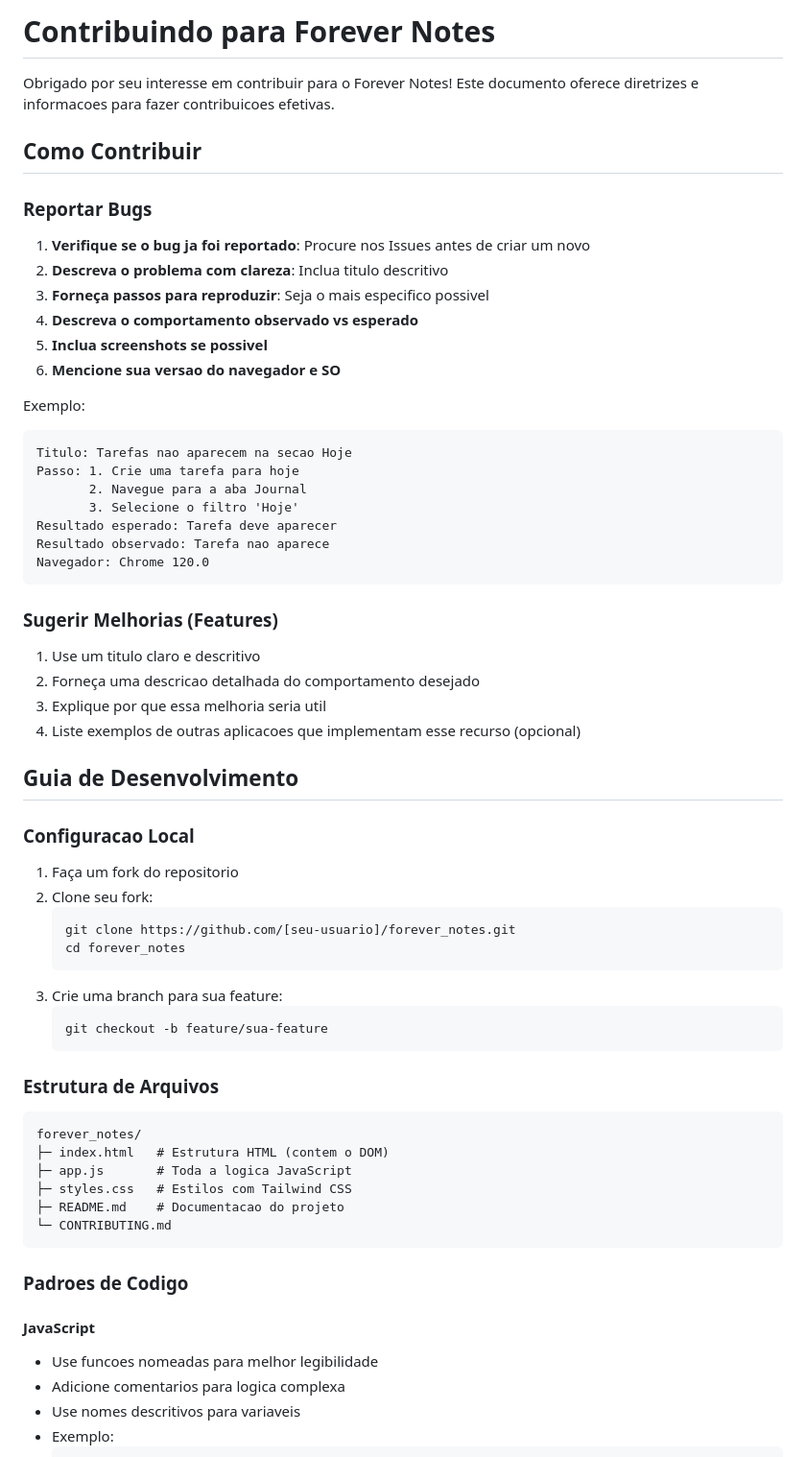
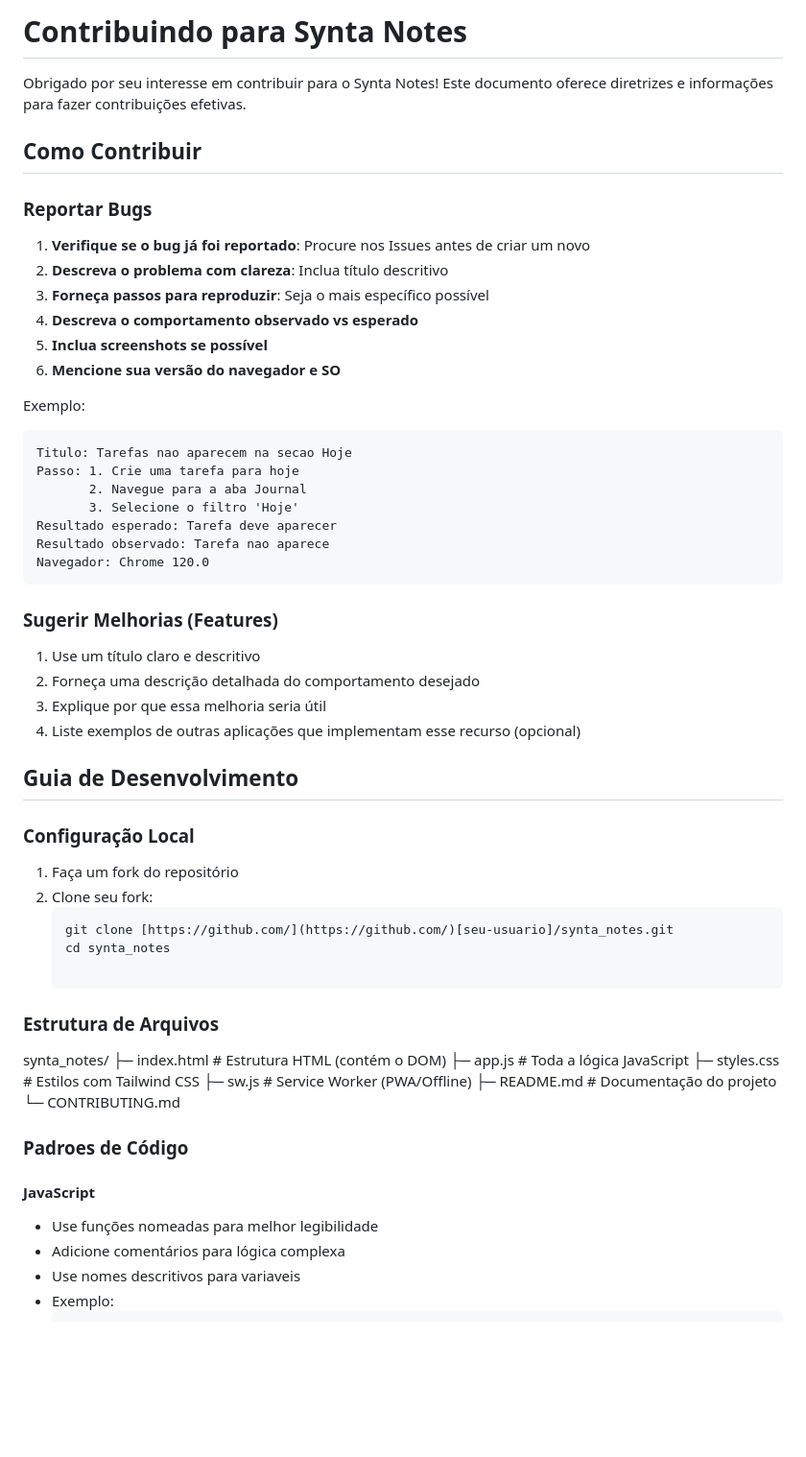
Before and after one commit to jonatas07rocha/forever_notes, a Markdown page: CONTRIBUTING.md, the part around the change. Shown at 96% size. Rendered like a GitHub page; blank space fills up the shorter version.

````diff
--- a/CONTRIBUTING.md
+++ b/CONTRIBUTING.md
@@ -1,17 +1,17 @@
-# Contribuindo para Forever Notes
+# Contribuindo para Synta Notes
 
-Obrigado por seu interesse em contribuir para o Forever Notes! Este documento oferece diretrizes e informacoes para fazer contribuicoes efetivas.
+Obrigado por seu interesse em contribuir para o Synta Notes! Este documento oferece diretrizes e informações para fazer contribuições efetivas.
 
 ## Como Contribuir
 
 ### Reportar Bugs
 
-1. **Verifique se o bug ja foi reportado**: Procure nos Issues antes de criar um novo
-2. **Descreva o problema com clareza**: Inclua titulo descritivo
-3. **Forneça passos para reproduzir**: Seja o mais especifico possivel
+1. **Verifique se o bug já foi reportado**: Procure nos Issues antes de criar um novo
+2. **Descreva o problema com clareza**: Inclua título descritivo
+3. **Forneça passos para reproduzir**: Seja o mais específico possível
 4. **Descreva o comportamento observado vs esperado**
-5. **Inclua screenshots se possivel**
-6. **Mencione sua versao do navegador e SO**
+5. **Inclua screenshots se possível**
+6. **Mencione sua versão do navegador e SO**
 
 Exemplo:
 ```
@@ -26,42 +26,36 @@ Navegador: Chrome 120.0
 
 ### Sugerir Melhorias (Features)
 
-1. Use um titulo claro e descritivo
-2. Forneça uma descricao detalhada do comportamento desejado
-3. Explique por que essa melhoria seria util
-4. Liste exemplos de outras aplicacoes que implementam esse recurso (opcional)
+1. Use um título claro e descritivo
+2. Forneça uma descrição detalhada do comportamento desejado
+3. Explique por que essa melhoria seria útil
+4. Liste exemplos de outras aplicações que implementam esse recurso (opcional)
 
 ## Guia de Desenvolvimento
 
-### Configuracao Local
+### Configuração Local
 
-1. Faça um fork do repositorio
+1. Faça um fork do repositório
 2. Clone seu fork:
    ```bash
-   git clone https://github.com/[seu-usuario]/forever_notes.git
-   cd forever_notes
-   ```
-3. Crie uma branch para sua feature:
-   ```bash
-   git checkout -b feature/sua-feature
-   ```
+   git clone [https://github.com/](https://github.com/)[seu-usuario]/synta_notes.git
+   cd synta_notes
 
 ### Estrutura de Arquivos
 
-```
-forever_notes/
-├─ index.html   # Estrutura HTML (contem o DOM)
-├─ app.js       # Toda a logica JavaScript
+synta_notes/
+├─ index.html   # Estrutura HTML (contém o DOM)
+├─ app.js       # Toda a lógica JavaScript
 ├─ styles.css   # Estilos com Tailwind CSS
-├─ README.md    # Documentacao do projeto
+├─ sw.js        # Service Worker (PWA/Offline)
+├─ README.md    # Documentação do projeto
 └─ CONTRIBUTING.md
-```
 
-### Padroes de Codigo
+### Padroes de Código
 
 #### JavaScript
-- Use funcoes nomeadas para melhor legibilidade
-- Adicione comentarios para logica complexa
+- Use funções nomeadas para melhor legibilidade
+- Adicione comentários para lógica complexa
 - Use nomes descritivos para variaveis
 - Exemplo:
   ```javascript
````
